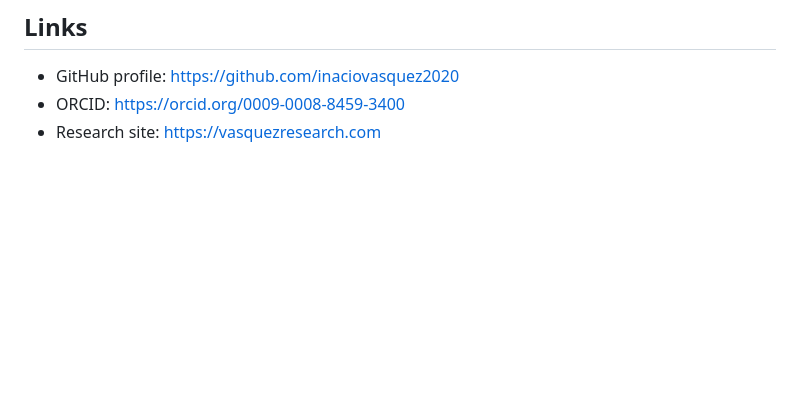
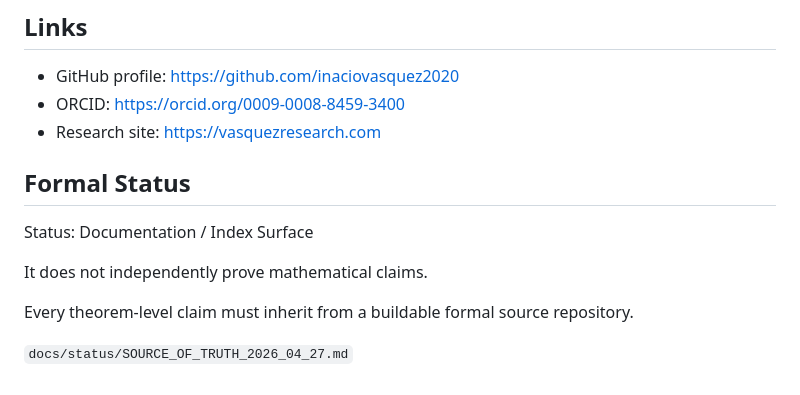
Before and after one commit to inaciovasquez2020/vasquez-index, a Markdown page: README.md, the part around the change. Drawn GitHub-style; blank space fills up the shorter version.

Commit message:
fix: add source-of-truth status to public entry docs (#29)

```diff
--- a/README.md
+++ b/README.md
@@ -75,3 +75,13 @@ Build PASS means repository verification passed. It does not mean theorem-level
 - GitHub profile: https://github.com/inaciovasquez2020
 - ORCID: https://orcid.org/0009-0008-8459-3400
 - Research site: https://vasquezresearch.com
+
+## Formal Status
+
+Status: Documentation / Index Surface
+
+It does not independently prove mathematical claims.
+
+Every theorem-level claim must inherit from a buildable formal source repository.
+
+`docs/status/SOURCE_OF_TRUTH_2026_04_27.md`
```
Also changed, not shown: START_HERE.md (+10 -0 lines).
